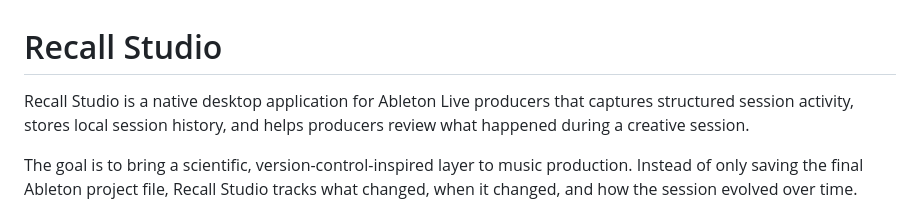
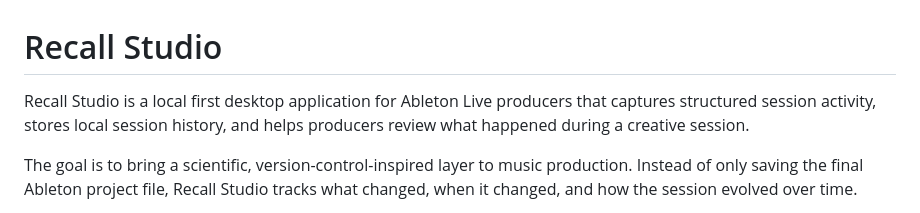
Before and after one commit to Gavin-Berger/Recall-Studio, a Markdown page: README.md, the part around the change. Rendered like a GitHub page.

```diff
--- a/README.md
+++ b/README.md
@@ -1,6 +1,6 @@
 # Recall Studio
 
-Recall Studio is a native desktop application for Ableton Live producers that captures structured session activity, stores local session history, and helps producers review what happened during a creative session.
+Recall Studio is a local first desktop application for Ableton Live producers that captures structured session activity, stores local session history, and helps producers review what happened during a creative session.
 
 The goal is to bring a scientific, version-control-inspired layer to music production. Instead of only saving the final Ableton project file, Recall Studio tracks what changed, when it changed, and how the session evolved over time.
 
```
